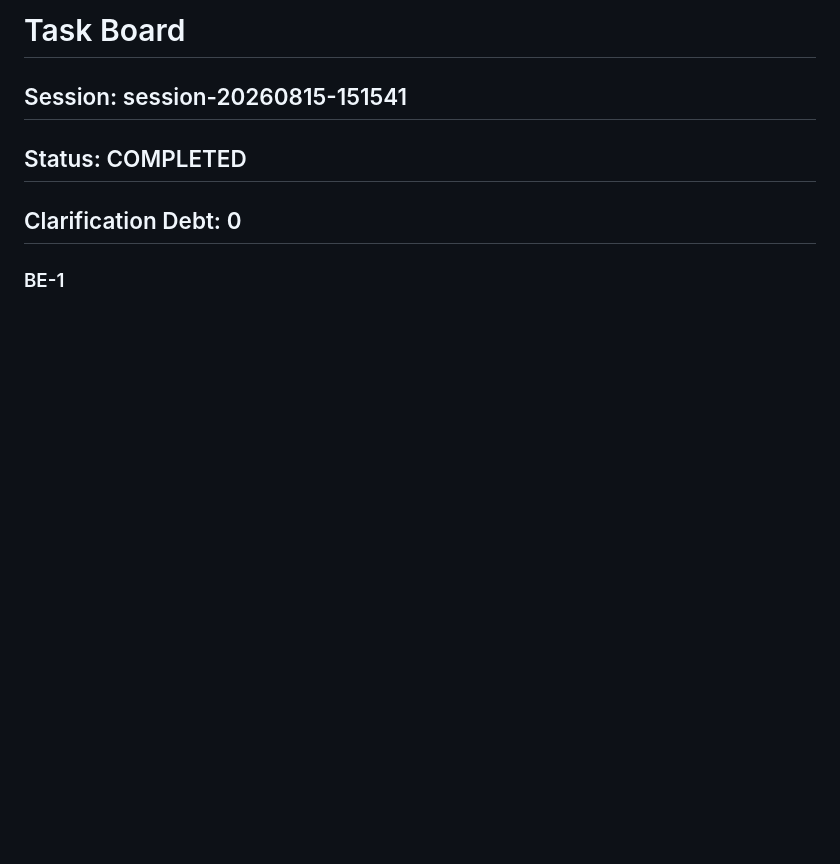
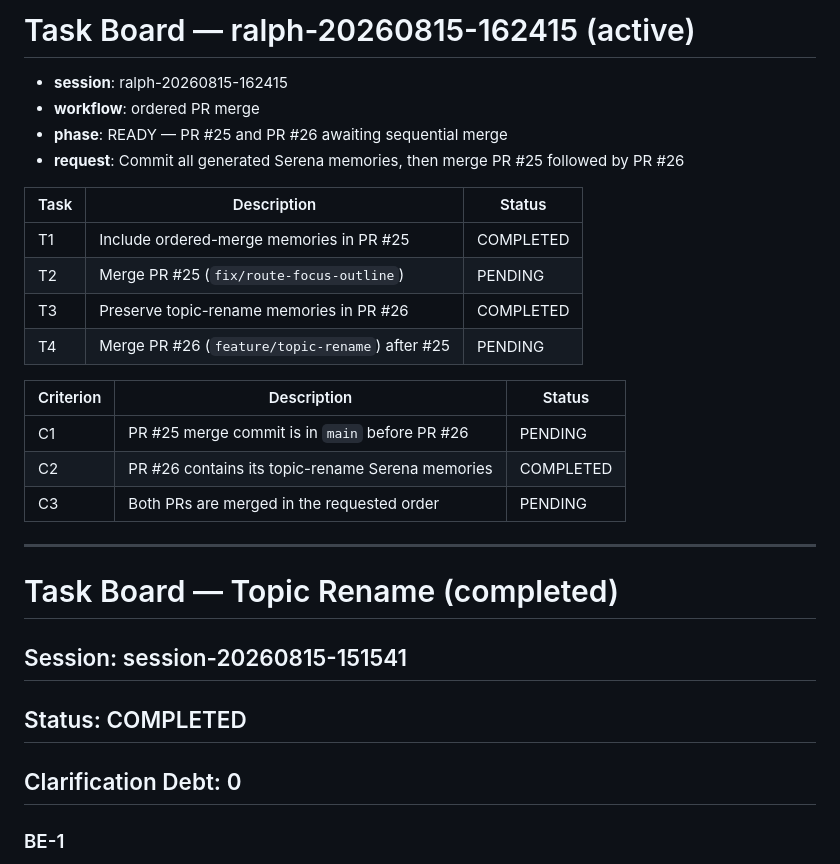
Before and after one commit to jamye-plz/jamye-plz, a Markdown page: .serena/memories/task-board.md, the part around the change. GitHub-like rendering; blank space fills up the shorter version.

Commit message:
chore(serena): record ordered merge task board
Combine the merge-session checklist with the completed topic-rename board on the branch that already owns this shared memory file.

Co-Authored-By: First Fluke <our.first.fluke@gmail.com>

```diff
--- a/.serena/memories/task-board.md
+++ b/.serena/memories/task-board.md
@@ -1,4 +1,27 @@
-# Task Board
+# Task Board — ralph-20260815-162415 (active)
+
+- **session**: ralph-20260815-162415
+- **workflow**: ordered PR merge
+- **phase**: READY — PR #25 and PR #26 awaiting sequential merge
+- **request**: Commit all generated Serena memories, then merge PR #25 followed by PR #26
+
+| Task | Description | Status |
+|------|-------------|--------|
+| T1 | Include ordered-merge memories in PR #25 | COMPLETED |
+| T2 | Merge PR #25 (`fix/route-focus-outline`) | PENDING |
+| T3 | Preserve topic-rename memories in PR #26 | COMPLETED |
+| T4 | Merge PR #26 (`feature/topic-rename`) after #25 | PENDING |
+
+| Criterion | Description | Status |
+|-----------|-------------|--------|
+| C1 | PR #25 merge commit is in `main` before PR #26 | PENDING |
+| C2 | PR #26 contains its topic-rename Serena memories | COMPLETED |
+| C3 | Both PRs are merged in the requested order | PENDING |
+
+---
+
+# Task Board — Topic Rename (completed)
+
 ## Session: session-20260815-151541
 ## Status: COMPLETED
 ## Clarification Debt: 0
```
